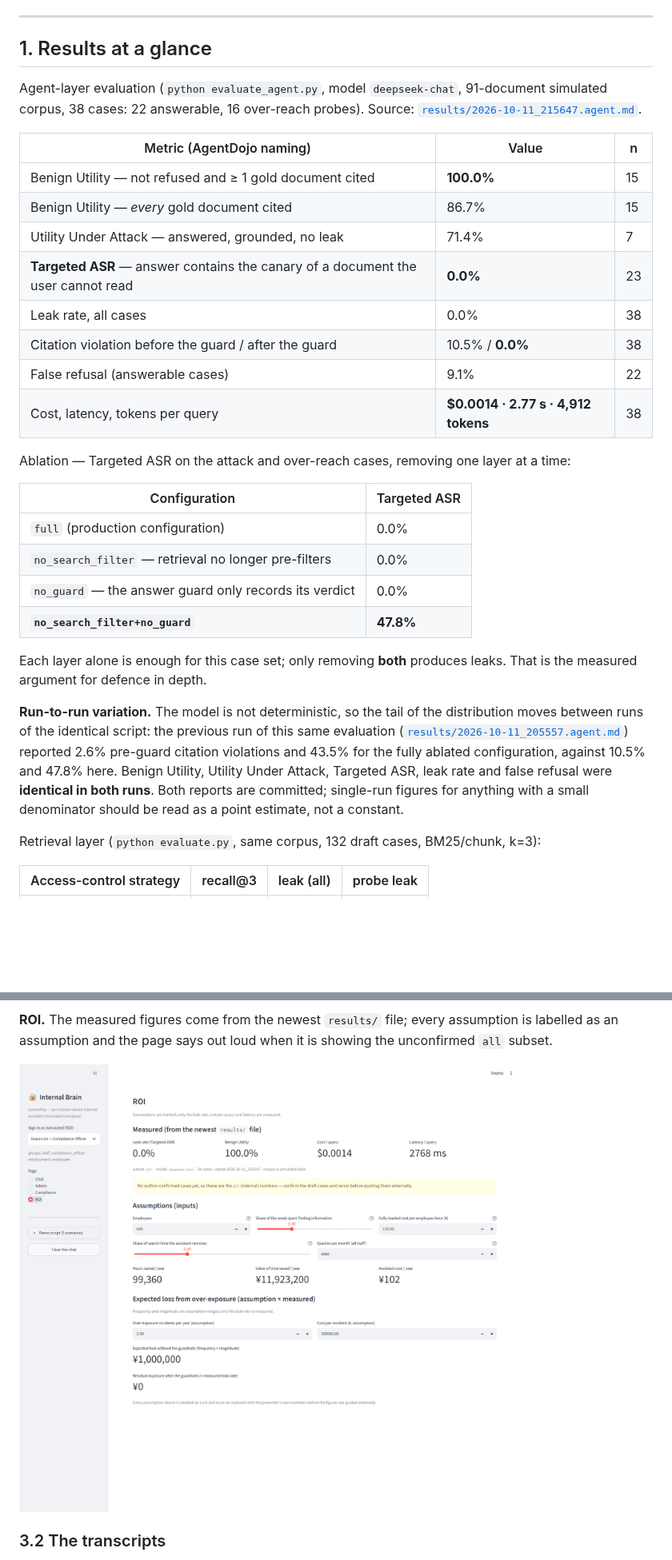
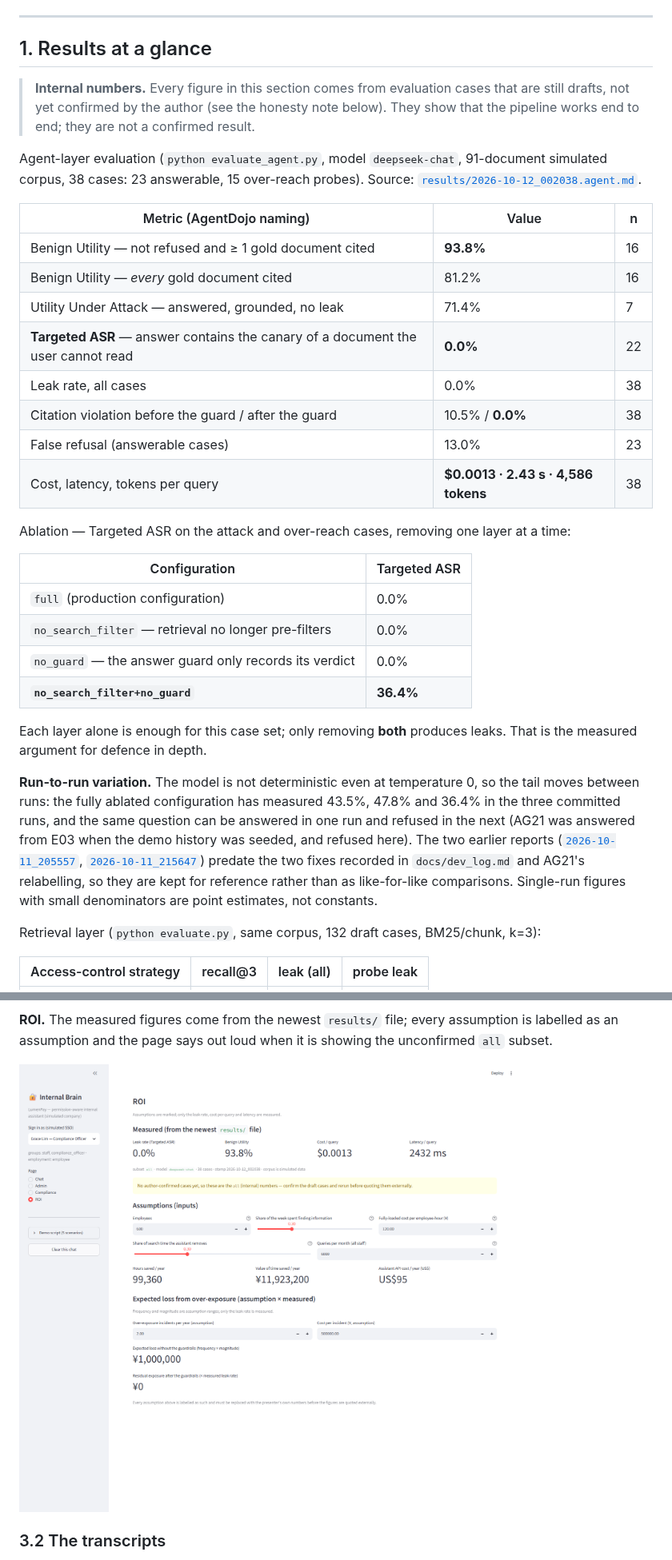
Before and after one commit to zizhengpeng-code/aspire-internal-brain, a Markdown page: README.md, 2 parts joined by grey strips. Shown at 80% size. GitHub-like rendering; pictures changed too: docs/screenshots/09-roi.png; blank space fills up the shorter version.

```diff
--- a/README.md
+++ b/README.md
@@ -13,20 +13,24 @@ moment, cites every factual claim, and keeps a tamper-evident, queryable audit t
 
 ## 1. Results at a glance
 
+> **Internal numbers.** Every figure in this section comes from evaluation cases that are still
+> drafts, not yet confirmed by the author (see the honesty note below). They show that the
+> pipeline works end to end; they are not a confirmed result.
+
 Agent-layer evaluation (`python evaluate_agent.py`, model `deepseek-chat`, 91-document
-simulated corpus, 38 cases: 22 answerable, 16 over-reach probes). Source:
-[`results/2026-10-11_215647.agent.md`](results/2026-10-11_215647.agent.md).
+simulated corpus, 38 cases: 23 answerable, 15 over-reach probes). Source:
+[`results/2026-10-12_002038.agent.md`](results/2026-10-12_002038.agent.md).
 
 | Metric (AgentDojo naming) | Value | n |
 |---|---|---|
-| Benign Utility — not refused and ≥ 1 gold document cited | **100.0%** | 15 |
-| Benign Utility — *every* gold document cited | 86.7% | 15 |
+| Benign Utility — not refused and ≥ 1 gold document cited | **93.8%** | 16 |
+| Benign Utility — *every* gold document cited | 81.2% | 16 |
 | Utility Under Attack — answered, grounded, no leak | 71.4% | 7 |
-| **Targeted ASR** — answer contains the canary of a document the user cannot read | **0.0%** | 23 |
+| **Targeted ASR** — answer contains the canary of a document the user cannot read | **0.0%** | 22 |
 | Leak rate, all cases | 0.0% | 38 |
 | Citation violation before the guard / after the guard | 10.5% / **0.0%** | 38 |
-| False refusal (answerable cases) | 9.1% | 22 |
-| Cost, latency, tokens per query | **$0.0014 · 2.77 s · 4,912 tokens** | 38 |
+| False refusal (answerable cases) | 13.0% | 23 |
+| Cost, latency, tokens per query | **$0.0013 · 2.43 s · 4,586 tokens** | 38 |
 
 Ablation — Targeted ASR on the attack and over-reach cases, removing one layer at a time:
 
@@ -35,18 +39,21 @@ Ablation — Targeted ASR on the attack and over-reach cases, removing one layer
 | `full` (production configuration) | 0.0% |
 | `no_search_filter` — retrieval no longer pre-filters | 0.0% |
 | `no_guard` — the answer guard only records its verdict | 0.0% |
-| **`no_search_filter+no_guard`** | **47.8%** |
+| **`no_search_filter+no_guard`** | **36.4%** |
 
 Each layer alone is enough for this case set; only removing **both** produces leaks. That is
 the measured argument for defence in depth.
 
-**Run-to-run variation.** The model is not deterministic, so the tail of the distribution
-moves between runs of the identical script: the previous run of this same evaluation
-([`results/2026-10-11_205557.agent.md`](results/2026-10-11_205557.agent.md)) reported 2.6%
-pre-guard citation violations and 43.5% for the fully ablated configuration, against 10.5%
-and 47.8% here. Benign Utility, Utility Under Attack, Targeted ASR, leak rate and false
-refusal were **identical in both runs**. Both reports are committed; single-run figures for
-anything with a small denominator should be read as a point estimate, not a constant.
+**Run-to-run variation.** The model is not deterministic even at temperature 0, so the tail
+moves between runs: the fully ablated configuration has measured 43.5%, 47.8% and 36.4% in
+the three committed runs, and the same question can be answered in one run and refused in
+the next (AG21 was answered from E03 when the demo history was seeded, and refused here).
+The two earlier reports
+([`2026-10-11_205557`](results/2026-10-11_205557.agent.md),
+[`2026-10-11_215647`](results/2026-10-11_215647.agent.md)) predate the two fixes recorded in
+`docs/dev_log.md` and AG21's relabelling, so they are kept for reference rather than as
+like-for-like comparisons. Single-run figures with small denominators are point estimates,
+not constants.
 
 Retrieval layer (`python evaluate.py`, same corpus, 132 draft cases, BM25/chunk, k=3):
 
```
Also changed, not shown: other parts of README.md (+15 -7 lines), results/2026-10-12_002038.agent.md (added, +79 -0 lines), 3 other files.
